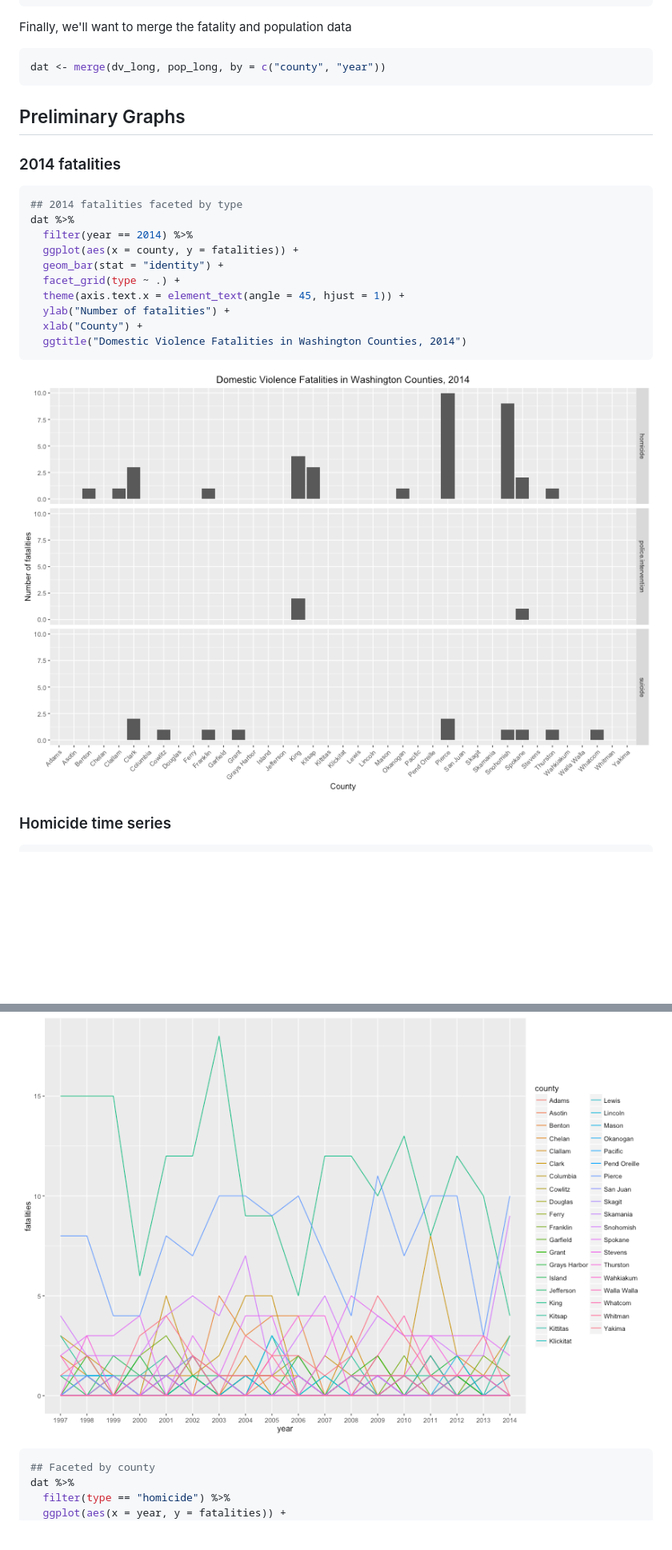
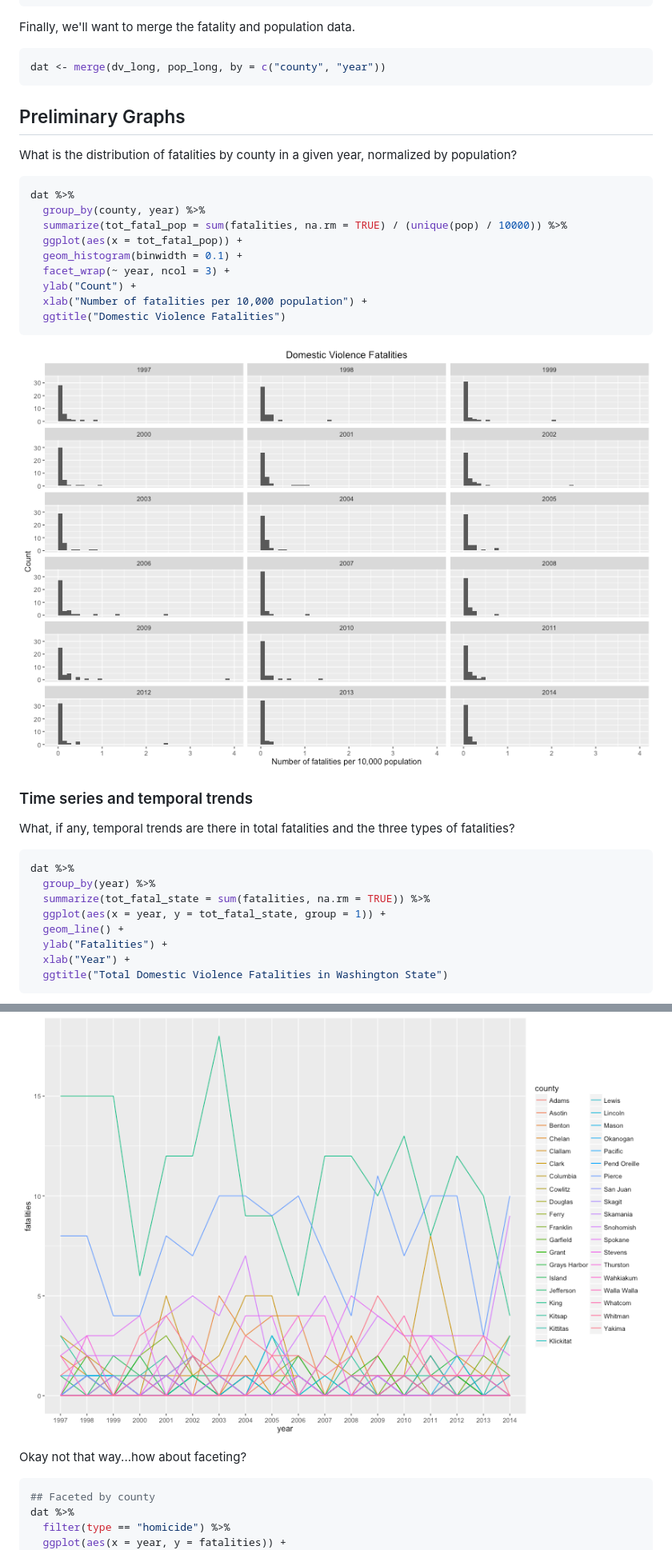
Before and after one commit to karawoo/INFX-598J-assignment-2, a Markdown page: code/dv_vis.md, 2 parts joined by grey strips. Shown: that part at 80% size. Rendered like a GitHub page; pictures changed too: figs/fatality_hist_by_pop-1.png (added); blank space fills up the shorter version.

Commit message:
Create population-normalized histograms and statewide time series

````diff
--- a/code/dv_vis.md
+++ b/code/dv_vis.md
@@ -148,7 +148,7 @@ pop_long <- pop %>%
          year = as.numeric(year))
 ```
 
-Finally, we'll want to merge the fatality and population data
+Finally, we'll want to merge the fatality and population data.
 
 
 ```r
@@ -157,22 +157,38 @@ dat <- merge(dv_long, pop_long, by = c("county", "year"))
 
 ## Preliminary Graphs
 
-### 2014 fatalities
+What is the distribution of fatalities by county in a given year, normalized by
+population?
 
 
 ```r
-## 2014 fatalities faceted by type
 dat %>%
-  filter(year == 2014) %>%
-  ggplot(aes(x = county, y = fatalities)) +
-  geom_bar(stat = "identity") +
-  facet_grid(type ~ .) +
-  theme(axis.text.x = element_text(angle = 45, hjust = 1)) +
-  ylab("Number of fatalities") +
-  xlab("County") +
-  ggtitle("Domestic Violence Fatalities in Washington Counties, 2014")
+  group_by(county, year) %>%
+  summarize(tot_fatal_pop = sum(fatalities, na.rm = TRUE) / (unique(pop) / 10000)) %>%
+  ggplot(aes(x = tot_fatal_pop)) +
+  geom_histogram(binwidth = 0.1) +
+  facet_wrap(~ year, ncol = 3) +
+  ylab("Count") +
+  xlab("Number of fatalities per 10,000 population") +
+  ggtitle("Domestic Violence Fatalities")
 ```
 
-![plot of chunk 2014_fatalities](../figs/2014_fatalities-1.png)
+![plot of chunk fatality_hist_by_pop](../figs/fatality_hist_by_pop-1.png)
 
-### Homicide time series
+### Time series and temporal trends
+
+What, if any, temporal trends are there in total fatalities and the three types
+of fatalities?
+
+
+```r
+dat %>%
+  group_by(year) %>%
+  summarize(tot_fatal_state = sum(fatalities, na.rm = TRUE)) %>%
+  ggplot(aes(x = year, y = tot_fatal_state, group = 1)) +
+  geom_line() +
+  ylab("Fatalities") +
+  xlab("Year") +
+  ggtitle("Total Domestic Violence Fatalities in Washington State")
+```
+
@@ -187,6 +221,8 @@ dat %>%
 ```
 
 ![plot of chunk homicide_line_color](../figs/homicide_line_color-1.png)
+
+Okay not that way...how about faceting?
 
 
 ```r
````
Also changed, not shown: other parts of code/dv_vis.md (+18 -0 lines), figs/fatalities_line-1.png (added), figs/fatalities_line_by_type-1.png (added), 3 other files.
